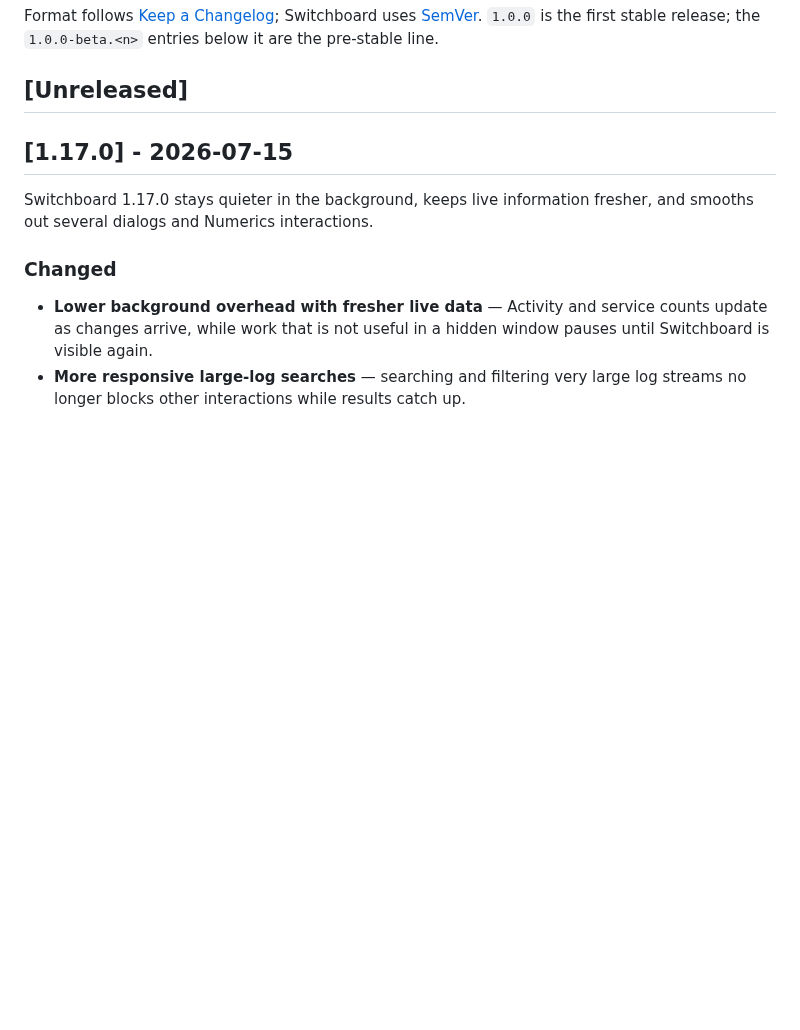
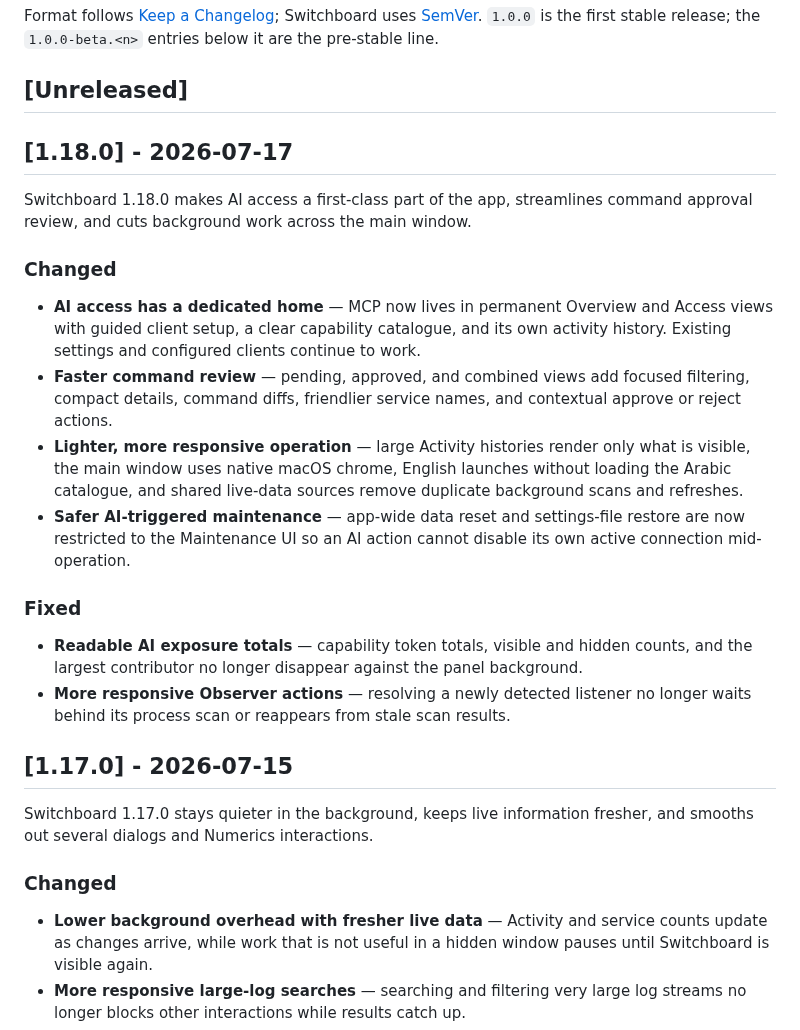
Before and after one commit to azzuwayed/switchboard-website, a Markdown page: CHANGELOG.md, the part around the change. Drawn GitHub-style; blank space fills up the shorter version.

Commit message:
docs: add Switchboard 1.18.0 release notes
Describe the first-class MCP surface, faster approval review, lower runtime overhead, and visible reliability fixes.\n\nVerification: git diff --check

```diff
--- a/CHANGELOG.md
+++ b/CHANGELOG.md
@@ -9,6 +9,36 @@ Switchboard uses [SemVer](https://semver.org/). `1.0.0` is the first stable
 release; the `1.0.0-beta.<n>` entries below it are the pre-stable line.
 
 ## [Unreleased]
+
+## [1.18.0] - 2026-07-17
+
+Switchboard 1.18.0 makes AI access a first-class part of the app, streamlines
+command approval review, and cuts background work across the main window.
+
+### Changed
+
+- **AI access has a dedicated home** — MCP now lives in permanent Overview and
+  Access views with guided client setup, a clear capability catalogue, and its
+  own activity history. Existing settings and configured clients continue to
+  work.
+- **Faster command review** — pending, approved, and combined views add focused
+  filtering, compact details, command diffs, friendlier service names, and
+  contextual approve or reject actions.
+- **Lighter, more responsive operation** — large Activity histories render only
+  what is visible, the main window uses native macOS chrome, English launches
+  without loading the Arabic catalogue, and shared live-data sources remove
+  duplicate background scans and refreshes.
+- **Safer AI-triggered maintenance** — app-wide data reset and settings-file
+  restore are now restricted to the Maintenance UI so an AI action cannot
+  disable its own active connection mid-operation.
+
+### Fixed
+
+- **Readable AI exposure totals** — capability token totals, visible and hidden
+  counts, and the largest contributor no longer disappear against the panel
+  background.
+- **More responsive Observer actions** — resolving a newly detected listener no
+  longer waits behind its process scan or reappears from stale scan results.
 
 ## [1.17.0] - 2026-07-15
 
```
